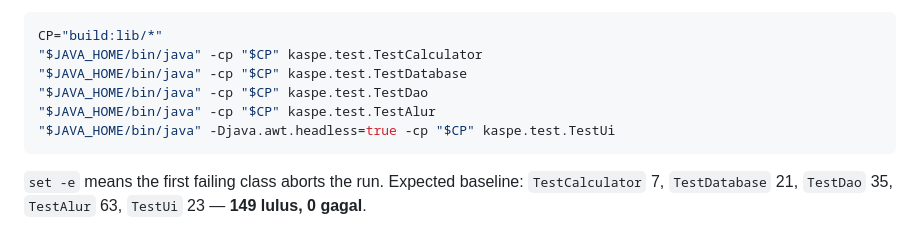
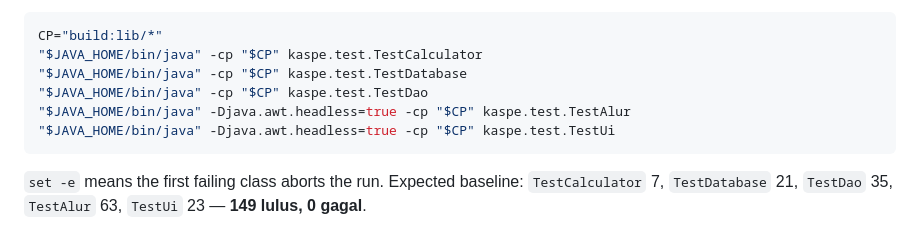
Before and after one commit to scout-experiment/kaspe-app, a Markdown page: AGENTS.md, the part around the change. Drawn GitHub-style.

````diff
--- a/AGENTS.md
+++ b/AGENTS.md
@@ -257,7 +257,7 @@ CP="build:lib/*"
 "$JAVA_HOME/bin/java" -cp "$CP" kaspe.test.TestCalculator
 "$JAVA_HOME/bin/java" -cp "$CP" kaspe.test.TestDatabase
 "$JAVA_HOME/bin/java" -cp "$CP" kaspe.test.TestDao
-"$JAVA_HOME/bin/java" -cp "$CP" kaspe.test.TestAlur
+"$JAVA_HOME/bin/java" -Djava.awt.headless=true -cp "$CP" kaspe.test.TestAlur
 "$JAVA_HOME/bin/java" -Djava.awt.headless=true -cp "$CP" kaspe.test.TestUi
 ```
 
````
Also changed, not shown: README.md (+1 -2 lines), preview/01-dashboard.png, preview/02-transaction-input.png, preview/03-transaction-saved.png, preview/04-master.png, preview/05-report.png, 6 other files.
